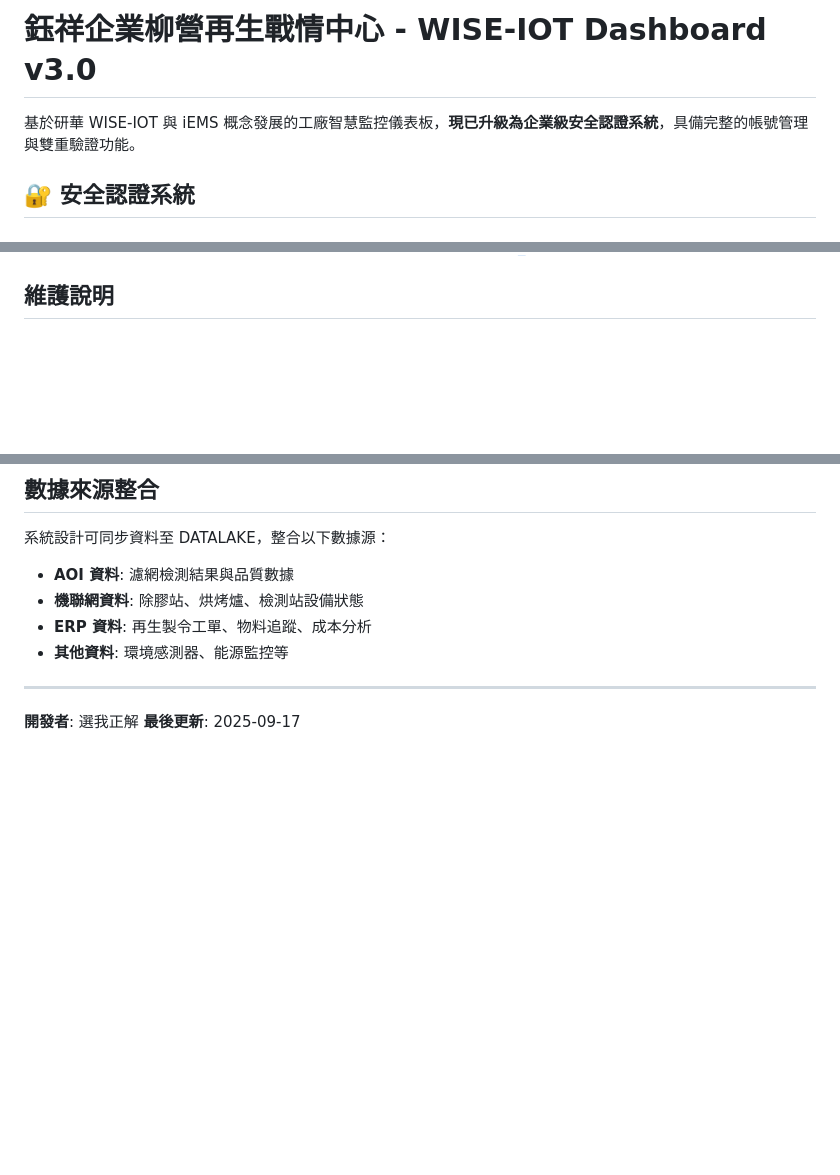
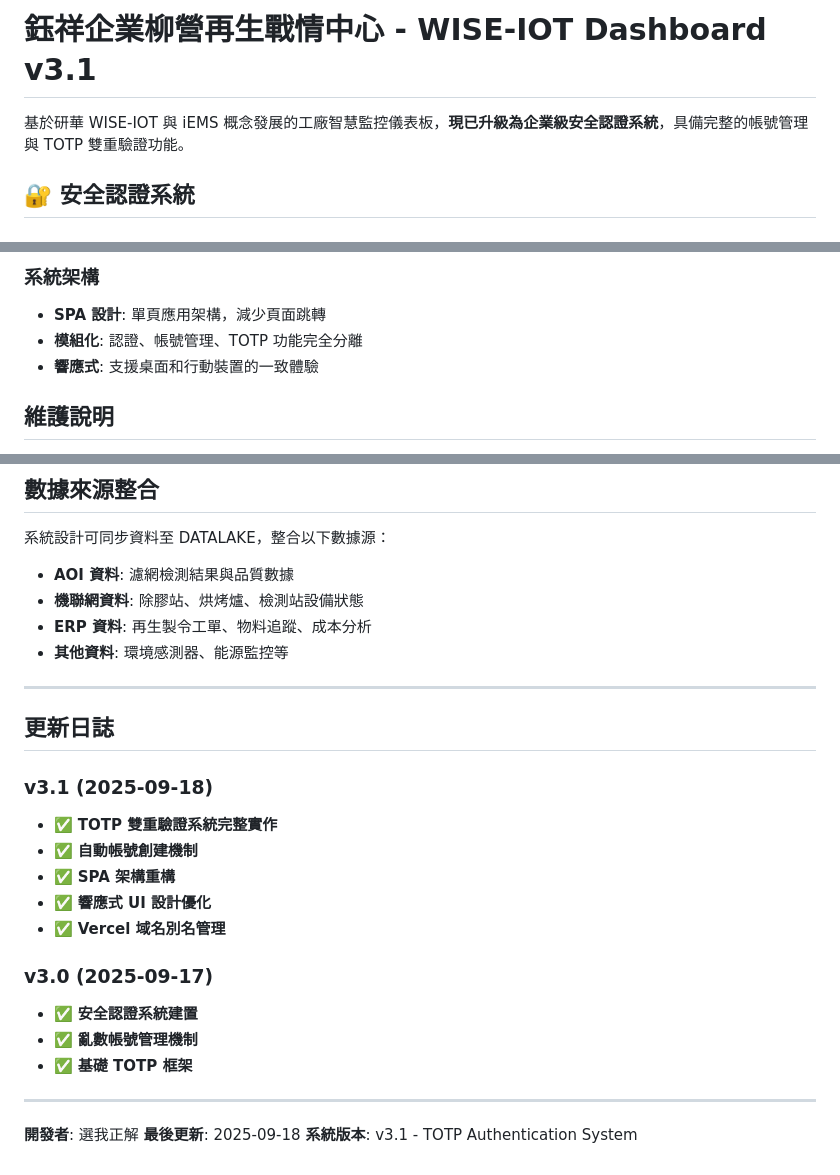
Before and after one commit to seikaikyo/Interactive_artifact, a Markdown page: README.md, 3 parts joined by grey strips. Drawn GitHub-style; blank space fills up the shorter version.

```diff
--- a/README.md
+++ b/README.md
@@ -1,6 +1,6 @@
-# 鈺祥企業柳營再生戰情中心 - WISE-IOT Dashboard v3.0
+# 鈺祥企業柳營再生戰情中心 - WISE-IOT Dashboard v3.1
 
-基於研華 WISE-IOT 與 iEMS 概念發展的工廠智慧監控儀表板，**現已升級為企業級安全認證系統**，具備完整的帳號管理與雙重驗證功能。
+基於研華 WISE-IOT 與 iEMS 概念發展的工廠智慧監控儀表板，**現已升級為企業級安全認證系統**，具備完整的帳號管理與 TOTP 雙重驗證功能。
 
 ## 🔐 安全認證系統
 
@@ -128,3 +162,7 @@ npm run preview
+### 系統架構
+- **SPA 設計**: 單頁應用架構，減少頁面跳轉
+- **模組化**: 認證、帳號管理、TOTP 功能完全分離
+- **響應式**: 支援桌面和行動裝置的一致體驗
 
 ## 維護說明
 
@@ -140,5 +178,22 @@ npm run preview
 
 ---
 
+## 更新日誌
+
+### v3.1 (2025-09-18)
+- ✅ **TOTP 雙重驗證系統完整實作**
+- ✅ **自動帳號創建機制**
+- ✅ **SPA 架構重構**
+- ✅ **響應式 UI 設計優化**
+- ✅ **Vercel 域名別名管理**
+
+### v3.0 (2025-09-17)
+- ✅ **安全認證系統建置**
+- ✅ **亂數帳號管理機制**
+- ✅ **基礎 TOTP 框架**
+
+---
+
 **開發者**: 選我正解
-**最後更新**: 2025-09-17
+**最後更新**: 2025-09-18
+**系統版本**: v3.1 - TOTP Authentication System
```
Also changed, not shown: other parts of README.md (+49 -15 lines).
